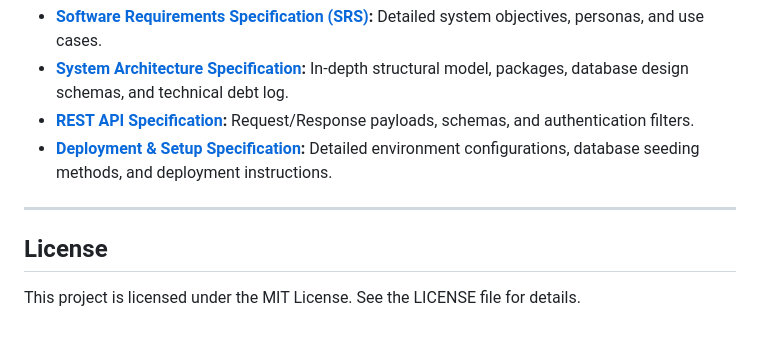
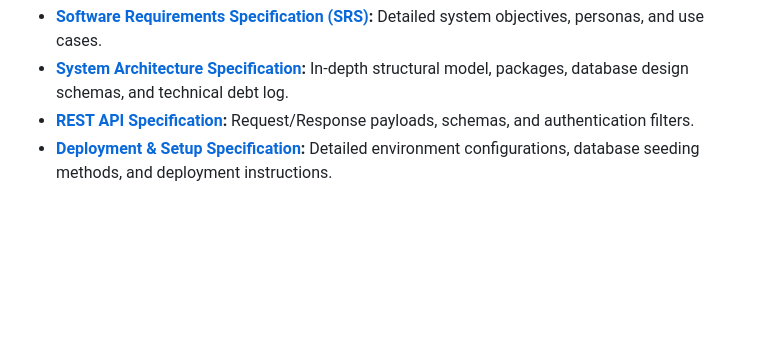
Before and after one commit to SyntaxNoob19/SmartTravel-AI, a Markdown page: README.md, the part around the change. GitHub-like rendering; blank space fills up the shorter version.

```diff
--- a/README.md
+++ b/README.md
@@ -172,9 +172,3 @@ Technical design documents and guides are structured inside the docs/ directory:
 *   **[System Architecture Specification](docs/ARCHITECTURE.md):** In-depth structural model, packages, database design schemas, and technical debt log.
 *   **[REST API Specification](docs/API.md):** Request/Response payloads, schemas, and authentication filters.
 *   **[Deployment & Setup Specification](docs/DEPLOYMENT.md):** Detailed environment configurations, database seeding methods, and deployment instructions.
-
----
-
-## License
-This project is licensed under the MIT License. See the LICENSE file for details.
-#
```
